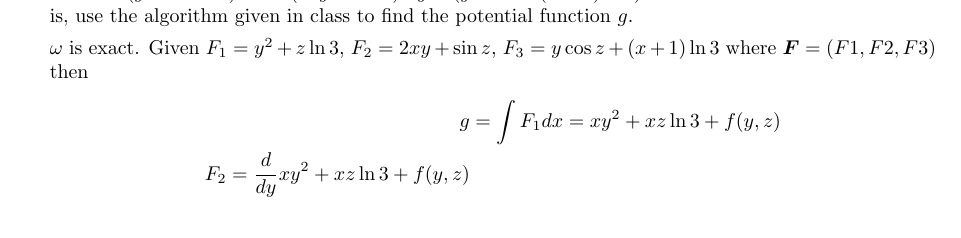
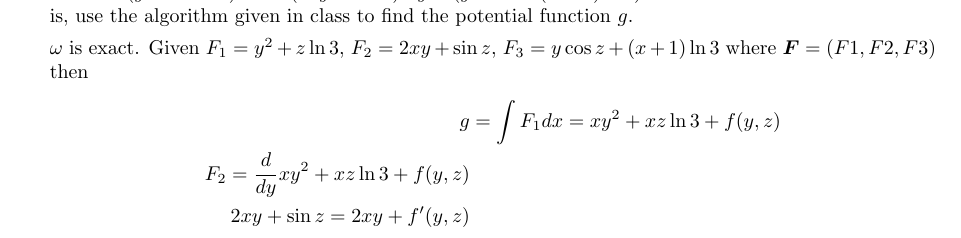
Before and after one commit to poonkeegan/school, a LaTeX document (matb42/a6.tex): part of page 2 of 9, cut so that both start at the same text. Compiled offline with pdfLaTeX.

Commit message:
Sun Feb 25 02:07:11 EST 2018

```diff
--- a/matb42/a6.tex
+++ b/matb42/a6.tex
@@ -46,6 +46,7 @@ Mar 6th 2018}
     \begin{align*}
         g &= \int F_1 dx = xy^2 + xz \ln 3 + f(y,z) \\
         F_2 = \deriv{y} xy^2 + xz \ln 3 + f(y,z) \\
+        2xy + \sin z =  2xy + f'(y,z) \\
     \end{align*}
     \newpage
     \item Evaluate the double integral $\displaystyle \int_{-1}{1} \int_{-\sqrt{1-x^2}}^{\sqrt{1-x^2}}3x^2y^2dy\ dx$, by first finding an equivalent line integral.
```
Also changed, not shown: matb42/a6.pdf.
